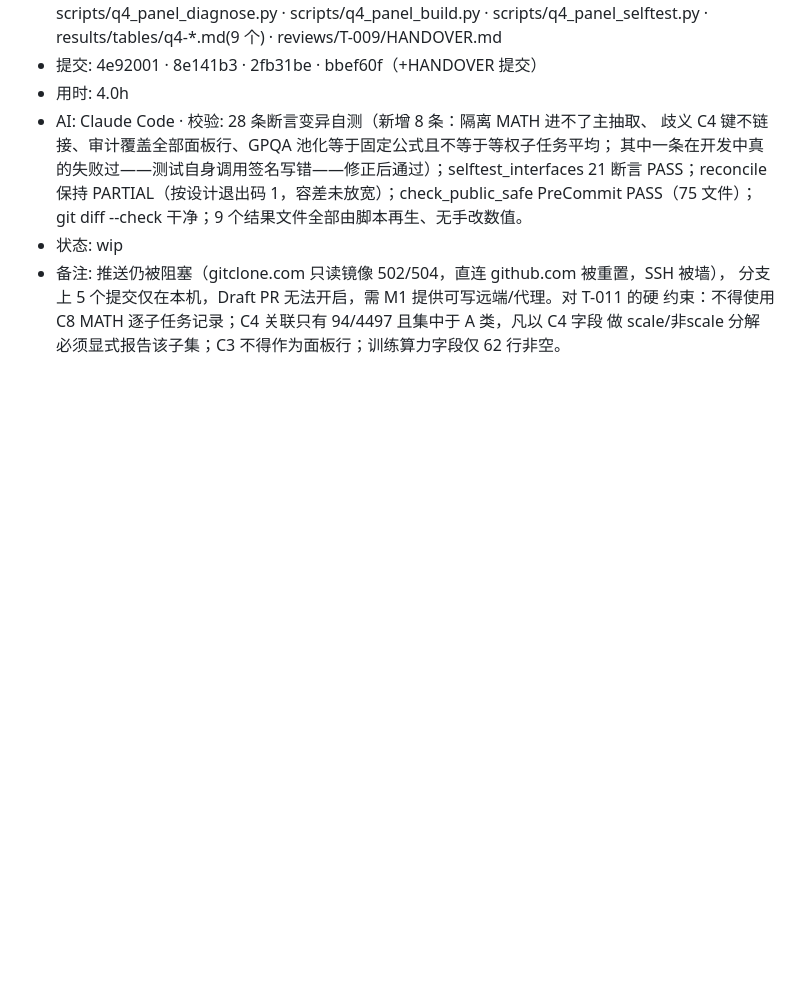
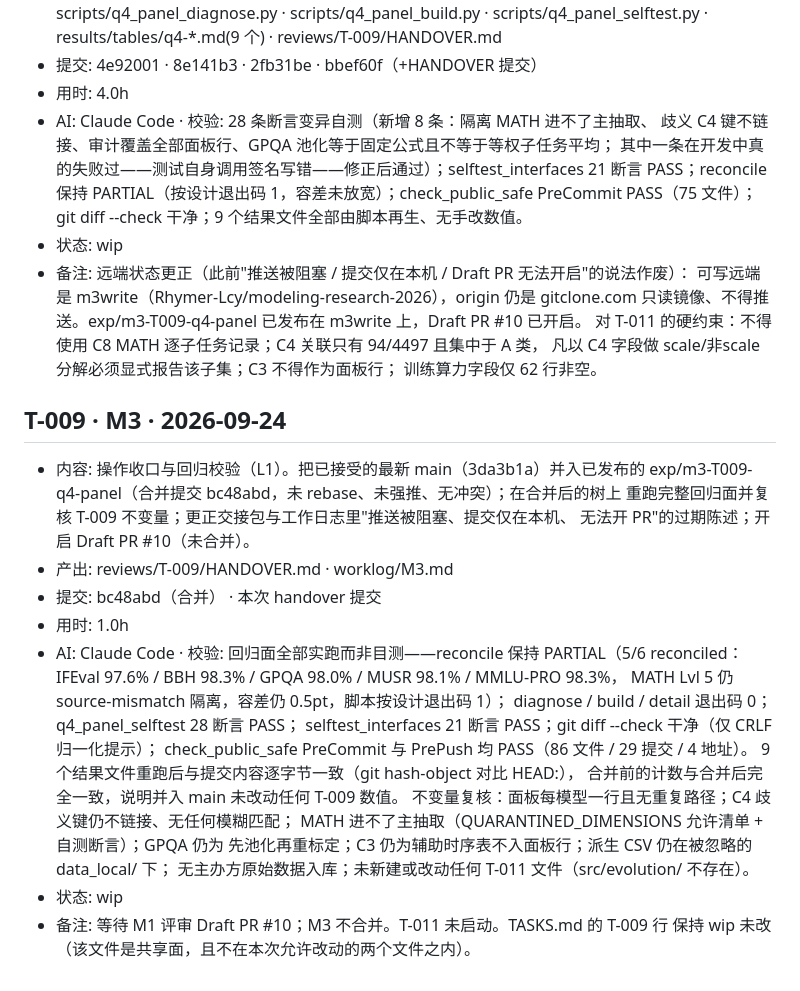
Before and after one commit to Rhymer-Lcy/modeling-research-2026, a Markdown page: worklog/M3.md, the part around the change. Rendered like a GitHub page; blank space fills up the shorter version.

Commit message:
docs(review): record main sync, rerun and draft PR [T-009]

```diff
--- a/worklog/M3.md
+++ b/worklog/M3.md
@@ -112,7 +112,33 @@
   21 断言 PASS；reconcile 保持 PARTIAL（按设计退出码 1，容差未放宽）；check_public_safe
   PreCommit PASS（75 文件）；git diff --check 干净；9 个结果文件全部由脚本再生、无手改数值。
 - 状态: wip
-- 备注: 推送仍被阻塞（gitclone.com 只读镜像 502/504，直连 github.com 被重置，SSH 被墙），
-  分支上 5 个提交仅在本机，Draft PR 无法开启，需 M1 提供可写远端/代理。对 T-011 的硬
-  约束：不得使用 C8 MATH 逐子任务记录；C4 关联只有 94/4497 且集中于 A 类，凡以 C4 字段
-  做 scale/非scale 分解必须显式报告该子集；C3 不得作为面板行；训练算力字段仅 62 行非空。
+- 备注: 远端状态更正（此前"推送被阻塞 / 提交仅在本机 / Draft PR 无法开启"的说法作废）：
+  可写远端是 m3write（Rhymer-Lcy/modeling-research-2026），origin 仍是 gitclone.com
+  只读镜像、不得推送。exp/m3-T009-q4-panel 已发布在 m3write 上，Draft PR #10 已开启。
+  对 T-011 的硬约束：不得使用 C8 MATH 逐子任务记录；C4 关联只有 94/4497 且集中于 A 类，
+  凡以 C4 字段做 scale/非scale 分解必须显式报告该子集；C3 不得作为面板行；
+  训练算力字段仅 62 行非空。
+
+## T-009 · M3 · 2026-09-24
+- 内容: 操作收口与回归校验（L1）。把已接受的最新 main（3da3b1a）并入已发布的
+  exp/m3-T009-q4-panel（合并提交 bc48abd，未 rebase、未强推、无冲突）；在合并后的树上
+  重跑完整回归面并复核 T-009 不变量；更正交接包与工作日志里"推送被阻塞、提交仅在本机、
+  无法开 PR"的过期陈述；开启 Draft PR #10（未合并）。
+- 产出: reviews/T-009/HANDOVER.md · worklog/M3.md
+- 提交: bc48abd（合并） · 本次 handover 提交
+- 用时: 1.0h
+- AI: Claude Code · 校验: 回归面全部实跑而非目测——reconcile 保持 PARTIAL（5/6
+  reconciled：IFEval 97.6% / BBH 98.3% / GPQA 98.0% / MUSR 98.1% / MMLU-PRO 98.3%，
+  MATH Lvl 5 仍 source-mismatch 隔离，容差仍 0.5pt，脚本按设计退出码 1）；
+  diagnose / build / detail 退出码 0；q4_panel_selftest 28 断言 PASS；
+  selftest_interfaces 21 断言 PASS；git diff --check 干净（仅 CRLF 归一化提示）；
+  check_public_safe PreCommit 与 PrePush 均 PASS（86 文件 / 29 提交 / 4 地址）。
+  9 个结果文件重跑后与提交内容逐字节一致（git hash-object 对比 HEAD:<path>），
+  合并前的计数与合并后完全一致，说明并入 main 未改动任何 T-009 数值。
+  不变量复核：面板每模型一行且无重复路径；C4 歧义键仍不链接、无任何模糊匹配；
+  MATH 进不了主抽取（QUARANTINED_DIMENSIONS 允许清单 + 自测断言）；GPQA 仍为
+  先池化再重标定；C3 仍为辅助时序表不入面板行；派生 CSV 仍在被忽略的 data_local/ 下；
+  无主办方原始数据入库；未新建或改动任何 T-011 文件（src/evolution/ 不存在）。
+- 状态: wip
+- 备注: 等待 M1 评审 Draft PR #10；M3 不合并。T-011 未启动。TASKS.md 的 T-009 行
+  保持 wip 未改（该文件是共享面，且不在本次允许改动的两个文件之内）。
```
Also changed, not shown: reviews/T-009/HANDOVER.md (+37 -22 lines).
